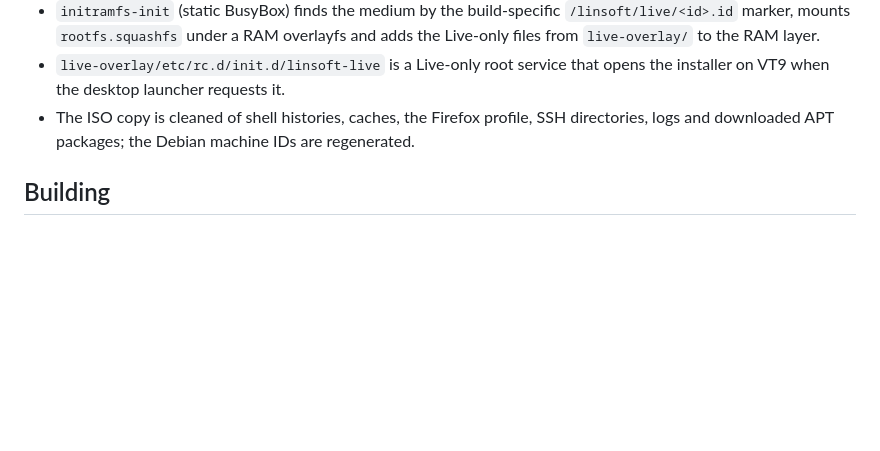
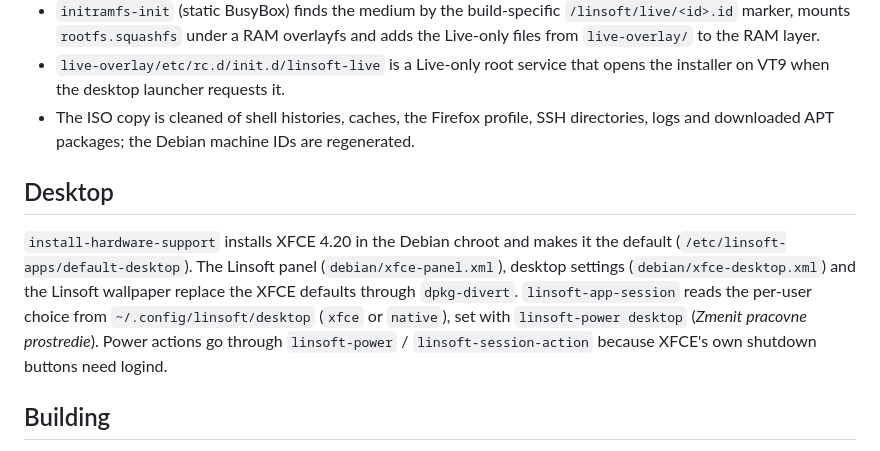
Before and after one commit to Linsoft1/linsoft-os, a Markdown page: linsoft/iso/README.md, the part around the change. Drawn GitHub-style; blank space fills up the shorter version.

```diff
--- a/linsoft/iso/README.md
+++ b/linsoft/iso/README.md
@@ -120,6 +120,18 @@ password on a shared computer and review
   SSH directories, logs and downloaded APT packages; the Debian machine IDs
   are regenerated.
 
+## Desktop
+
+`install-hardware-support` installs XFCE 4.20 in the Debian chroot and makes it
+the default (`/etc/linsoft-apps/default-desktop`). The Linsoft panel
+(`debian/xfce-panel.xml`), desktop settings (`debian/xfce-desktop.xml`) and
+the Linsoft wallpaper replace the XFCE defaults through `dpkg-divert`.
+`linsoft-app-session` reads the per-user choice from
+`~/.config/linsoft/desktop` (`xfce` or `native`), set with
+`linsoft-power desktop` (*Zmenit pracovne prostredie*). Power actions go through
+`linsoft-power` / `linsoft-session-action` because XFCE's own shutdown
+buttons need logind.
+
 ## Building
 
 Run as root in WSL/Linux (Ubuntu 24.04 packages: `qemu-utils squashfs-tools
```
Also changed, not shown: CHANGELOG.md (+11 -0 lines), README.md (+8 -1 lines), docs/img/desktop.png, 11 other files.
